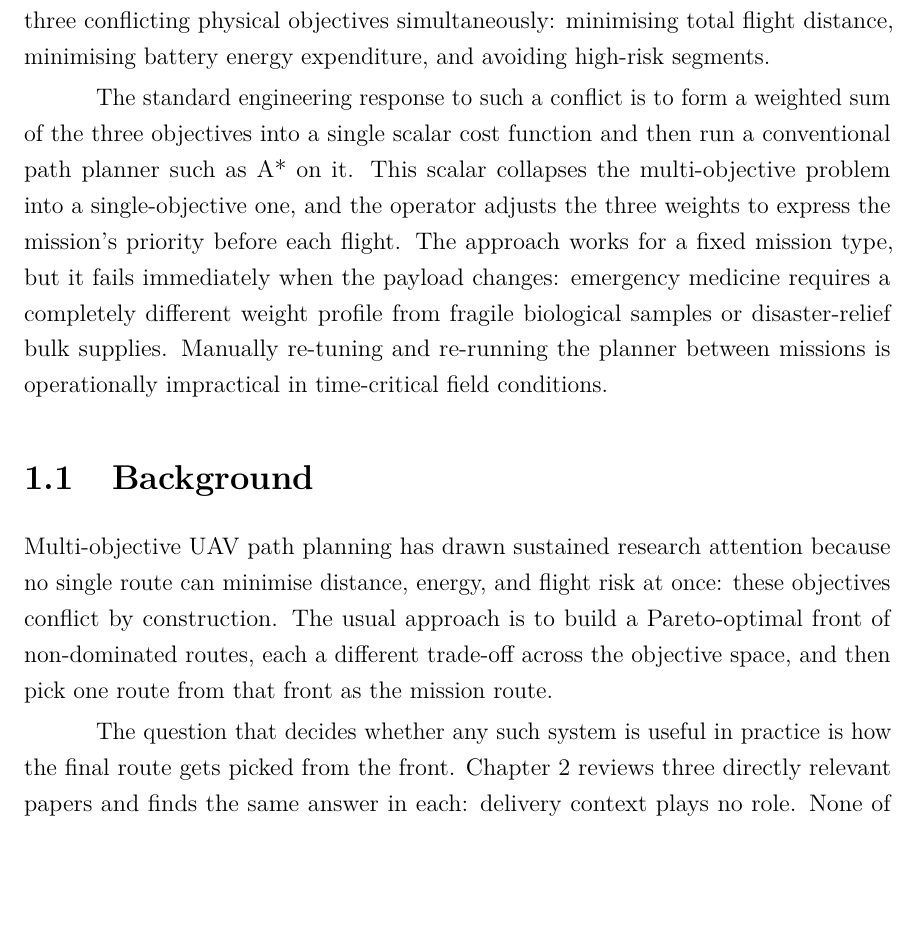
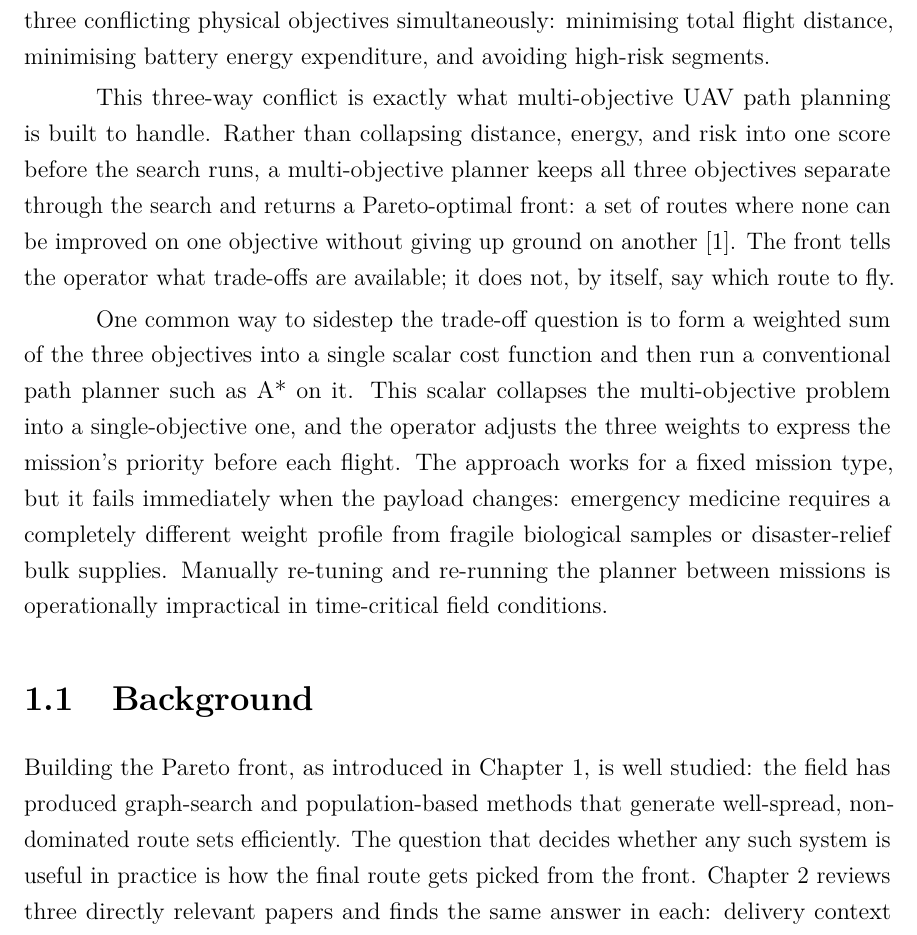
Before and after one commit to thirumuruganra/fyp-drone, a LaTeX thesis (Review 1/Review 1 Report/Review1_Report.tex): part of page 6 of 24, cut so that both start at the same text, the shorter picture padded with empty space. Compiled offline with pdfLaTeX.

Commit message:
docs(review1-report): introduce multi-objective UAV path planning in Introduction
Add a paragraph naming and explaining the Pareto-front approach
explicitly, contrasted with the weighted-sum baseline, before diving
into the payload-awareness argument. Background section now
cross-references the Introduction instead of redefining the concept.

```diff
--- a/Review 1/Review 1 Report/Review1_Report.tex
+++ b/Review 1/Review 1 Report/Review1_Report.tex
@@ -82,7 +82,14 @@ obstacles, regulated no-fly zones, and variable wind corridors. A good route bal
 three conflicting physical objectives simultaneously: minimising total flight distance,
 minimising battery energy expenditure, and avoiding high-risk segments.
 
-The standard engineering response to such a conflict is to form a weighted sum of the
+This three-way conflict is exactly what multi-objective UAV path planning is built to
+handle. Rather than collapsing distance, energy, and risk into one score before the
+search runs, a multi-objective planner keeps all three objectives separate through the
+search and returns a Pareto-optimal front: a set of routes where none can be improved on
+one objective without giving up ground on another \cite{r9}. The front tells the
+operator what trade-offs are available; it does not, by itself, say which route to fly.
+
+One common way to sidestep the trade-off question is to form a weighted sum of the
 three objectives into a single scalar cost function and then run a conventional path
 planner such as A* on it. This scalar collapses the multi-objective problem into a
 single-objective one, and the operator adjusts the three weights to express the
@@ -94,13 +101,10 @@ operationally impractical in time-critical field conditions.
 
 \section{Background}
 
-Multi-objective UAV path planning has drawn sustained research attention because no
-single route can minimise distance, energy, and flight risk at once: these objectives
-conflict by construction. The usual approach is to build a Pareto-optimal front of
-non-dominated routes, each a different trade-off across the objective space, and then
-pick one route from that front as the mission route.
-
-The question that decides whether any such system is useful in practice is how the
+Building the Pareto front, as introduced in Chapter~\ref{cha:intro}, is well studied:
+the field has produced graph-search and population-based methods that generate
+well-spread, non-dominated route sets efficiently. The question that decides whether
+any such system is useful in practice is how the
 final route gets picked from the front. Chapter~\ref{cha:relatedwork} reviews three
 directly relevant papers and finds the same answer in each: delivery context plays no
 role. None of them let what the UAV is carrying influence route choice, or even ask
```
Also changed, not shown: Review 1/Review 1 Report/Review1_Report.pdf, Review 1/Review 1 Report/Review1_Report.tex (2 more changed lines).
